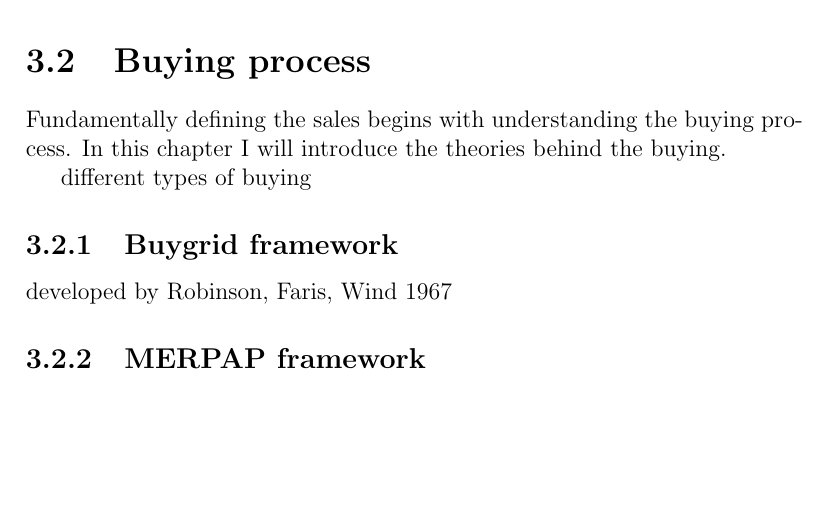
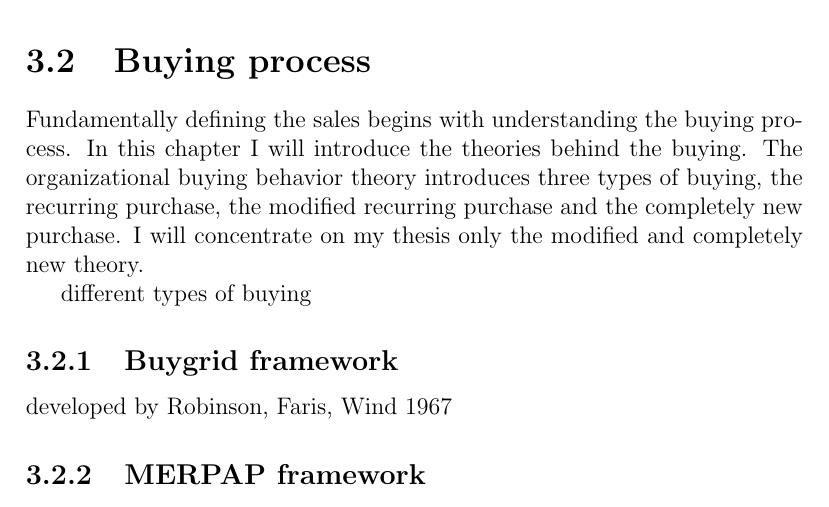
Before and after one commit to norahu/dippa, a LaTeX thesis (dippa.tex): part of page 16 of 24, cut so that both start at the same text, the shorter picture padded with empty space. Compiled offline with pdfLaTeX; a LaTeX package or settings file that is missing is left out.

Commit message:
"Update"

```diff
--- a/dippa.tex
+++ b/dippa.tex
@@ -751,7 +751,7 @@ According to Adamson et al. organizations need to fundamentally rethink the trai
 \section{Buying process}
 
 
-Fundamentally defining the sales begins with understanding the buying process. In this chapter I will introduce the theories behind the buying.
+Fundamentally defining the sales begins with understanding the buying process. In this chapter I will introduce the theories behind the buying. The organizational buying behavior theory introduces three types of buying, the recurring purchase, the modified recurring purchase and the completely new purchase. I will concentrate on my thesis only the modified and completely new theory.
 
 different types of buying
 
```
